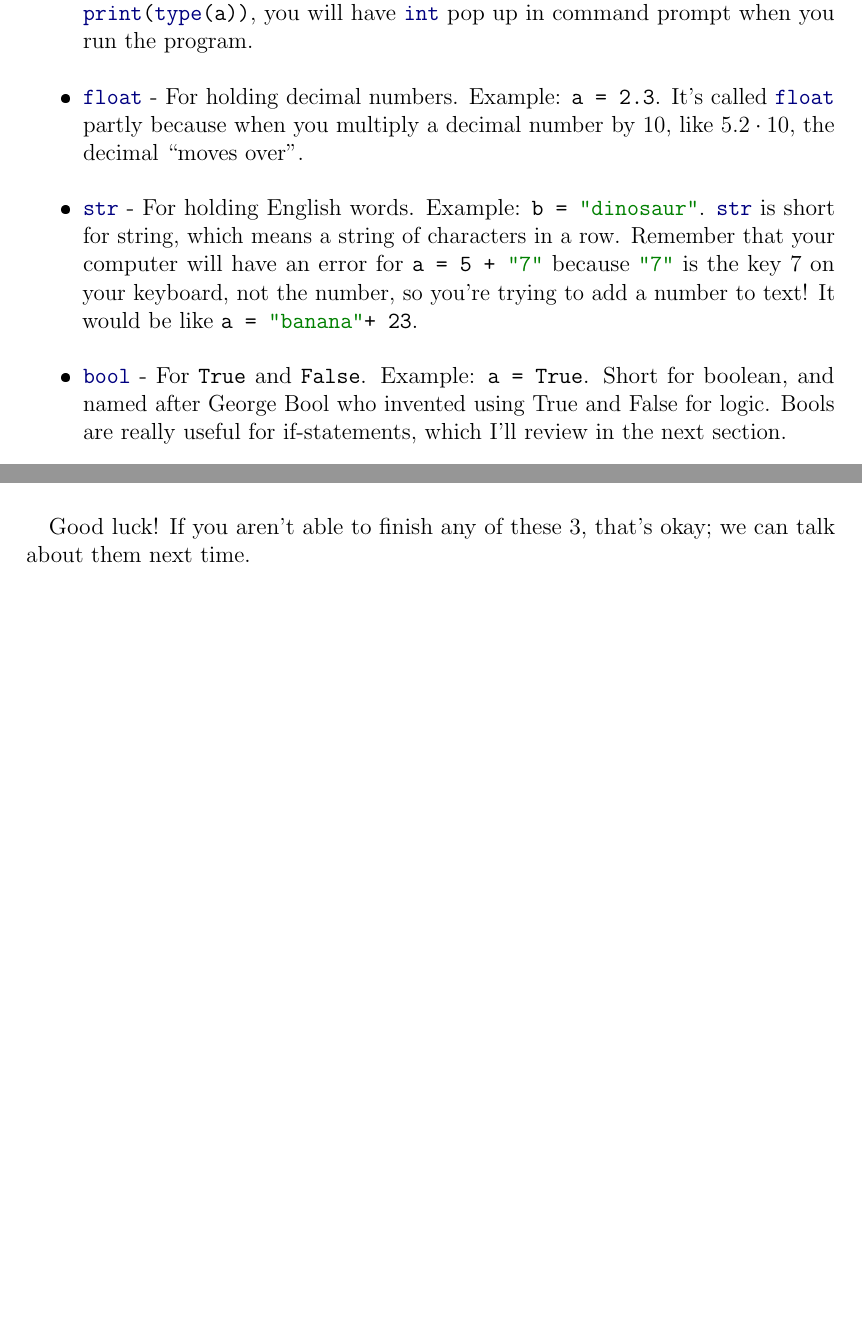
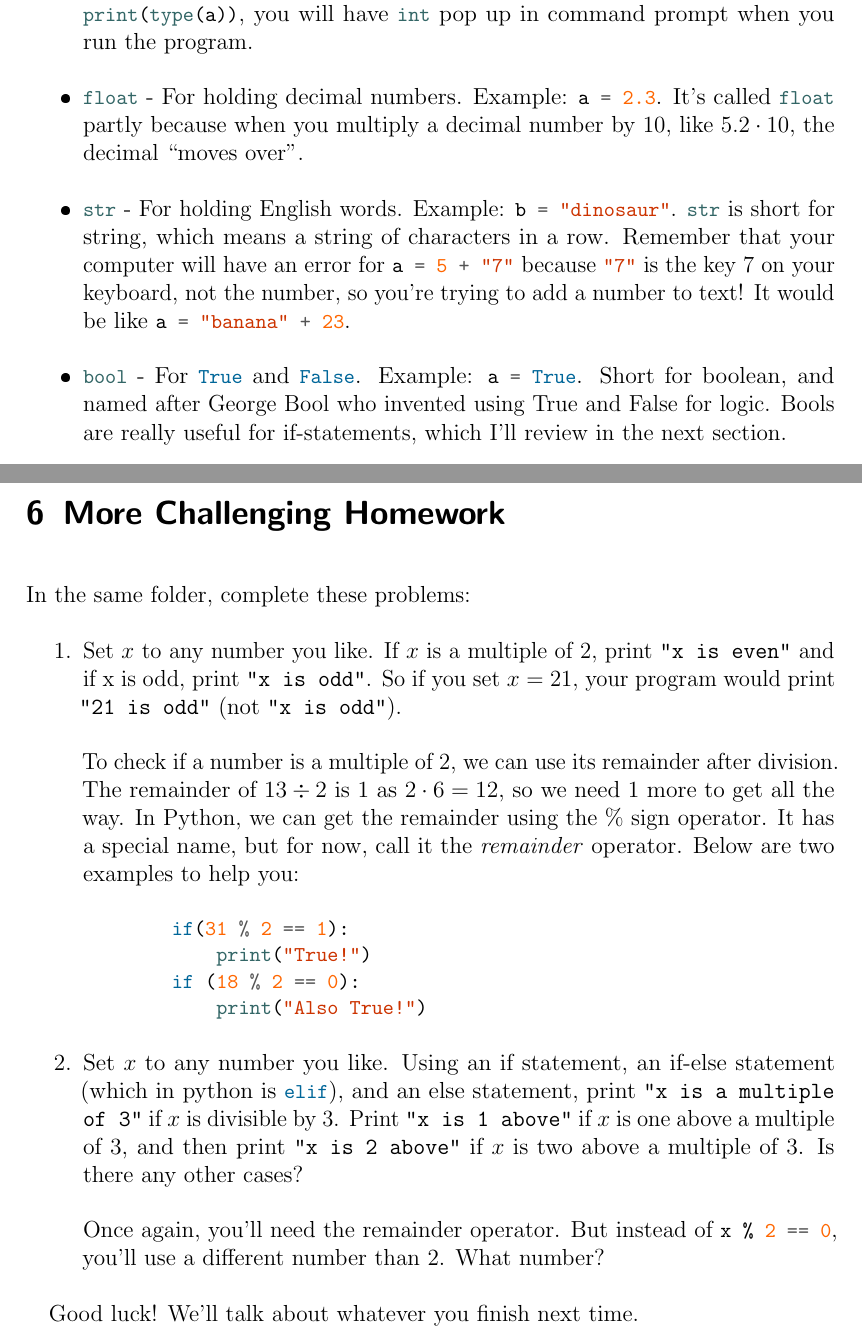
Before and after one commit to NiaHeermance/Types-Print-If, a LaTeX document (Types-Print-If Review.tex): two parts of pages 4 and 6 of 6, joined at a grey line, cut so that both start at the same text, the shorter picture padded with empty space. The pictures show the PDF file Types-Print-If Review.pdf that the author committed with the source.

Commit message:
Include modulo information

```diff
--- a/Types-Print-If Review.tex
+++ b/Types-Print-If Review.tex
@@ -108,5 +108,25 @@ Create a folder on your computer called \codel{If-Statements-Practice-1}. Using
     \item Prints the result of $2 + 6.$ Your answer should not be \pythonl{print(8)} but instead should use $2$ and $6.$
 \end{enumerate}
 
-Good luck! If you aren't able to finish any of these 3, that's okay; we can talk about them next time.
+\newpage
+\section{More Challenging Homework}
+
+In the same folder, complete these problems:
+\begin{enumerate}
+    \item Set $x$ to any number you like. If $x$ is a multiple of 2, print \texttt{"x is even"} and if x is odd, print \texttt{"x is odd"}. So if you set $x = 21,$ your program would print \texttt{"21 is odd"} (not \texttt{"x is odd"}).
+
+    To check if a number is a multiple of 2, we can use its remainder after division. The remainder of $13 \div 2$ is 1 as $2 \cdot 6 = 12$, so we need 1 more to get all the way. In Python, we can get the remainder using the $\%$ sign operator. It has a special name, but for now, call it the \textit{remainder} operator. Below are two examples to help you:
+    \begin{python}
+        if(31 % 2 == 1):
+            print("True!")
+        if (18 % 2 == 0):
+            print("Also True!")
+    \end{python}
+
+    \item Set $x$ to any number you like. Using an if statement, an if-else statement (which in python is \pythonl{elif}), and an else statement, print \texttt{"x is a  multiple of 3"} if $x$ is divisible by 3. Print \texttt{"x is 1 above"} if $x$ is one above a multiple of 3, and then print \texttt{"x is 2 above"} if $x$ is two above a multiple of 3. Is there any other cases?
+
+    Once again, you'll need the remainder operator. But instead of \pythonl{x |\%| 2 == 0}, you'll use a different number than 2. What number?
+\end{enumerate}
+
+Good luck! We'll talk about whatever you finish next time.
 \end{document}
```
Also changed, not shown: Types-Print-If Review.pdf, Types-Print-If Review.tex (4 more changed lines), 2 other files.
